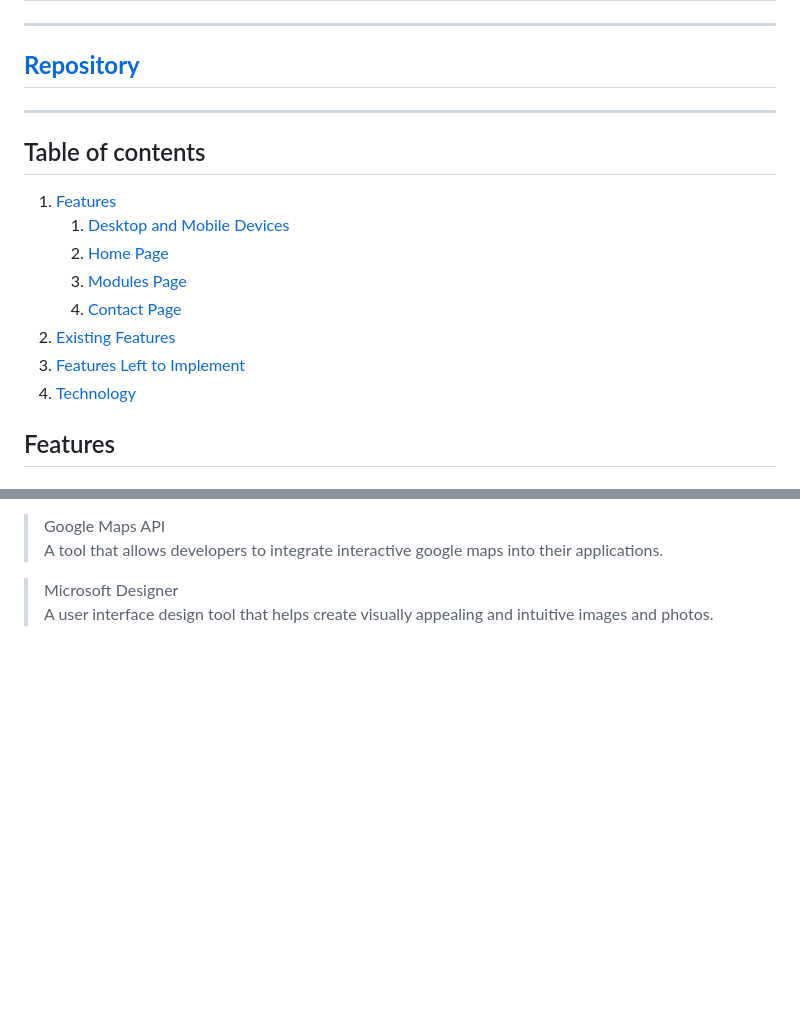
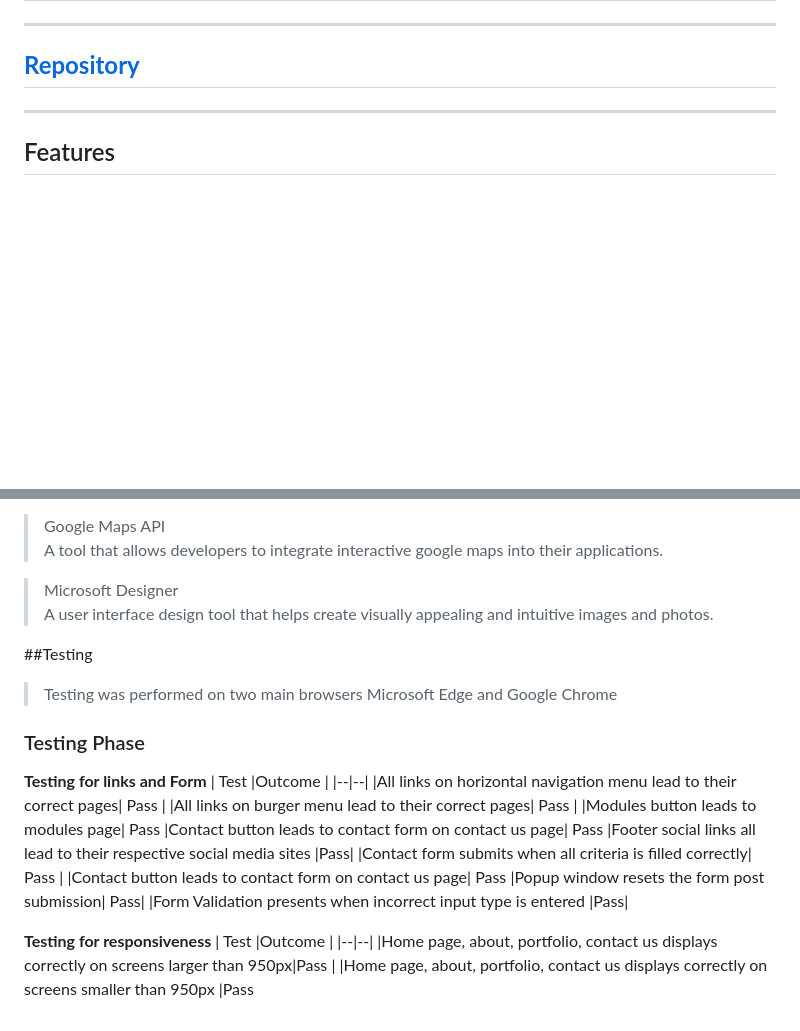
Before and after one commit to jjsemaan/paraBIMkidsProject, a Markdown page: README.md, 2 parts joined by grey strips. GitHub-like rendering; blank space fills up the shorter version.

Commit message:
Add Testing for links and form to readme.

```diff
--- a/README.md
+++ b/README.md
@@ -13,17 +13,6 @@
 ## **[Repository](https://github.com/jjsemaan/paraBIMkidsProject/tree/main)**
 
 ------------------------------------------------------------------
-
-## Table of contents
-
- 1. [Features](#features)
-    1. [Desktop and Mobile Devices](#desktop-and-mobile-devices)
-    2. [Home Page](#home)
-    3. [Modules Page](#modules)
-    4. [Contact Page](#contact)
- 2. [Existing Features](#existing-features)
- 3. [Features Left to Implement](#features-left-to-implement)
- 4. [Technology](#technology)
 
 ## Features
 
@@ -125,3 +114,29 @@
 > Google Maps API <br> A tool that allows developers to integrate interactive google maps into their applications.
 
 > Microsoft Designer <br> A user interface design tool that helps create visually appealing and intuitive images and photos.
+
+##Testing
+
+> Testing was performed on two main browsers Microsoft Edge and Google Chrome
+
+### Testing Phase
+
+**Testing for links and Form**
+| Test |Outcome  |
+|--|--|
+|All links on horizontal navigation menu lead to their correct pages| Pass  |
+|All links on burger menu lead to their correct pages| Pass  |
+|Modules button leads to modules page| Pass
+|Contact button leads to contact form on contact us page| Pass
+|Footer social links all lead to their respective social media sites |Pass|
+|Contact form submits when all criteria is filled correctly| Pass  |
+|Contact button leads to contact form on contact us page| Pass
+|Popup window resets the form post submission| Pass|
+|Form Validation presents when incorrect input type is entered |Pass|
+
+
+**Testing for responsiveness**
+| Test |Outcome  |
+|--|--|
+|Home page, about, portfolio, contact us displays correctly on screens larger than 950px|Pass |
+|Home page, about, portfolio, contact us displays correctly on screens smaller than 950px |Pass
```
Also changed, not shown: other parts of README.md (+1 -1 lines).
